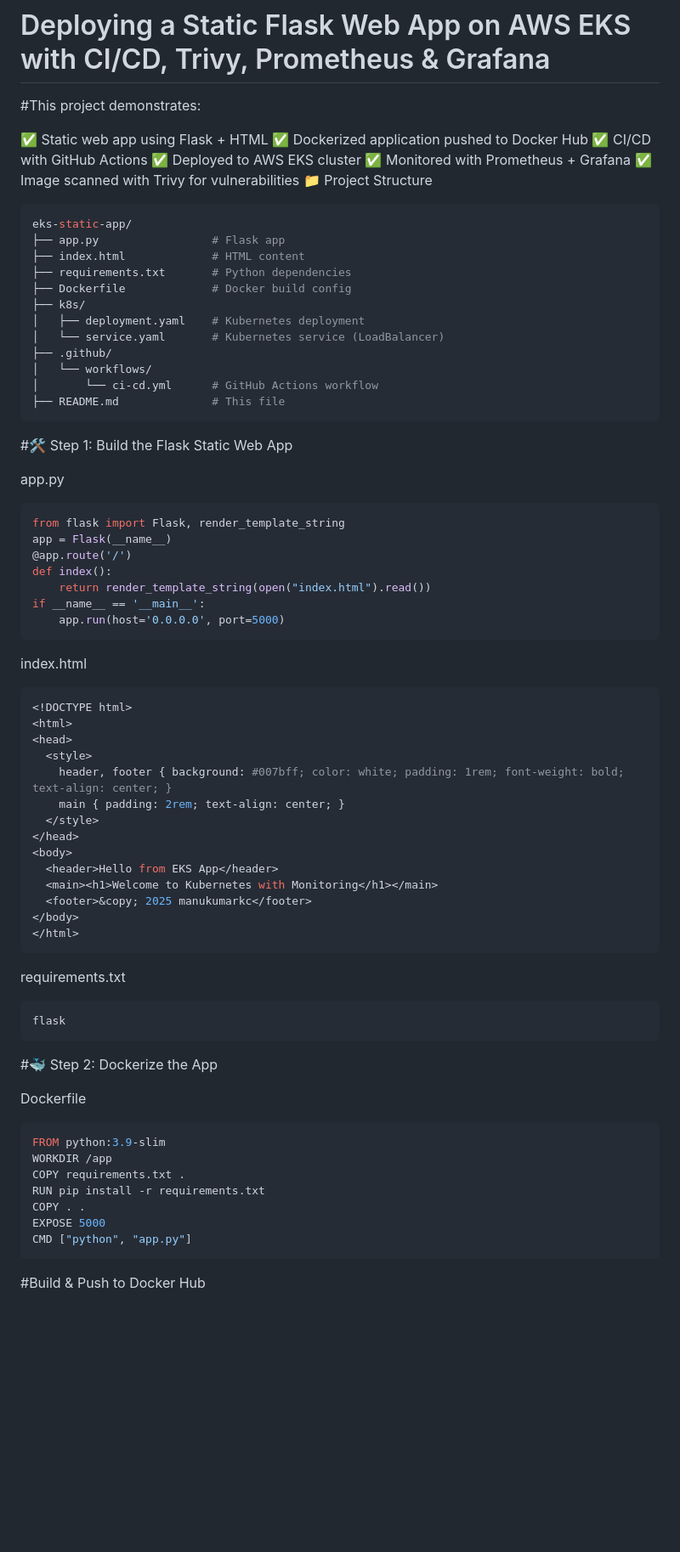
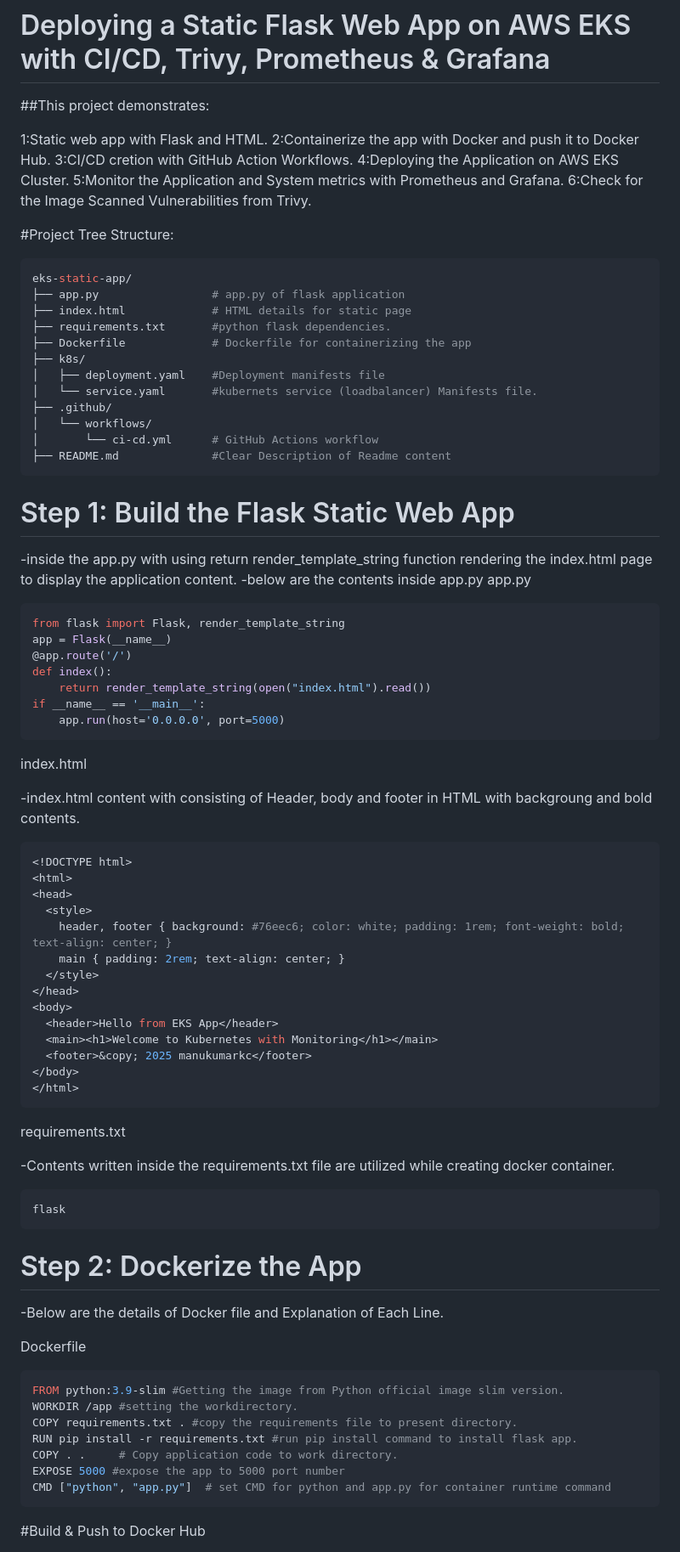
Before and after one commit to manukumarkc/AWS_EKS_APP_Monitor., a Markdown page: README.md, the part around one of its changes. Shown at 85% size. Drawn GitHub-style; blank space fills up the shorter version.

````diff
--- a/README.md
+++ b/README.md
@@ -1,32 +1,36 @@
 # Deploying a Static Flask Web App on AWS EKS with CI/CD, Trivy, Prometheus & Grafana
 
-#This project demonstrates:
+##This project demonstrates:
 
-✅ Static web app using Flask + HTML
-✅ Dockerized application pushed to Docker Hub
-✅ CI/CD with GitHub Actions
-✅ Deployed to AWS EKS cluster
-✅ Monitored with Prometheus + Grafana
-✅ Image scanned with Trivy for vulnerabilities
-📁 Project Structure
+1:Static web app with Flask and HTML.
+2:Containerize the app with Docker and push it to Docker Hub.
+3:CI/CD cretion with GitHub Action Workflows.
+4:Deploying the Application on AWS EKS Cluster.
+5:Monitor the Application and System metrics with Prometheus and Grafana.
+6:Check for the Image Scanned Vulnerabilities from Trivy.
+
+#Project Tree Structure:
 
 ```bash
 eks-static-app/
-├── app.py                 # Flask app
-├── index.html             # HTML content
-├── requirements.txt       # Python dependencies
-├── Dockerfile             # Docker build config
+├── app.py                 # app.py of flask application
+├── index.html             # HTML details for static page
+├── requirements.txt       #python flask dependencies.
+├── Dockerfile             # Dockerfile for containerizing the app
 ├── k8s/
-│   ├── deployment.yaml    # Kubernetes deployment
-│   └── service.yaml       # Kubernetes service (LoadBalancer)
+│   ├── deployment.yaml    #Deployment manifests file
+│   └── service.yaml       #kubernets service (loadbalancer) Manifests file.
 ├── .github/
 │   └── workflows/
 │       └── ci-cd.yml      # GitHub Actions workflow
-├── README.md              # This file
+├── README.md              #Clear Description of Readme content
 ```
 
-#🛠️ Step 1: Build the Flask Static Web App
 
+# Step 1: Build the Flask Static Web App
+
+-inside the app.py with using return render_template_string function rendering the index.html page to display the application content.
+-below are the contents inside app.py
 app.py
 
 ```bash
@@ -40,12 +44,14 @@ if __name__ == '__main__':
 ```
 index.html
 
+-index.html content with consisting of Header, body and footer in HTML with backgroung and bold contents.
+
 ```bash
 <!DOCTYPE html>
 <html>
 <head>
   <style>
-    header, footer { background: #007bff; color: white; padding: 1rem; font-weight: bold; text-align: center; }
+    header, footer { background: #76eec6; color: white; padding: 1rem; font-weight: bold; text-align: center; }
     main { padding: 2rem; text-align: center; }
   </style>
 </head>
@@ -59,22 +65,26 @@ index.html
 
 requirements.txt
 
+-Contents written inside the requirements.txt file are utilized while creating docker container.
+
 ```bash
 flask
 ```
 
-#🐳 Step 2: Dockerize the App
+# Step 2: Dockerize the App
+
+-Below are the details of Docker file and Explanation of Each Line.
 
 Dockerfile
 
 ```bash
-FROM python:3.9-slim
-WORKDIR /app
-COPY requirements.txt .
-RUN pip install -r requirements.txt
-COPY . .
-EXPOSE 5000
-CMD ["python", "app.py"]
+FROM python:3.9-slim #Getting the image from Python official image slim version.
+WORKDIR /app #setting the workdirectory.
+COPY requirements.txt . #copy the requirements file to present directory.
+RUN pip install -r requirements.txt #run pip install command to install flask app.
+COPY . .     # Copy application code to work directory.
+EXPOSE 5000 #expose the app to 5000 port number
+CMD ["python", "app.py"]  # set CMD for python and app.py for container runtime command
 ```
 
 #Build & Push to Docker Hub
````
Also changed, not shown: other parts of README.md (+43 -25 lines).
